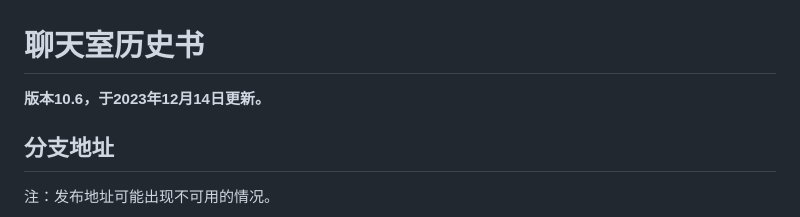
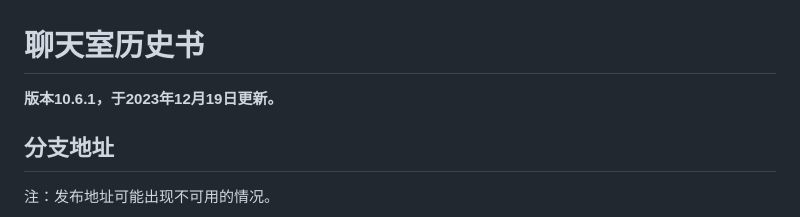
Before and after one commit to HCWiki/history, a Markdown page: README.md, the part around one of its changes. GitHub-like rendering.

```diff
--- a/README.md
+++ b/README.md
@@ -1,6 +1,6 @@
 # 聊天室历史书
 
-**版本10.6，于2023年12月14日更新。**
+**版本10.6.1，于2023年12月19日更新。**
 
 ## 分支地址
 
```
Also changed, not shown: other parts of README.md (+4 -4 lines).
